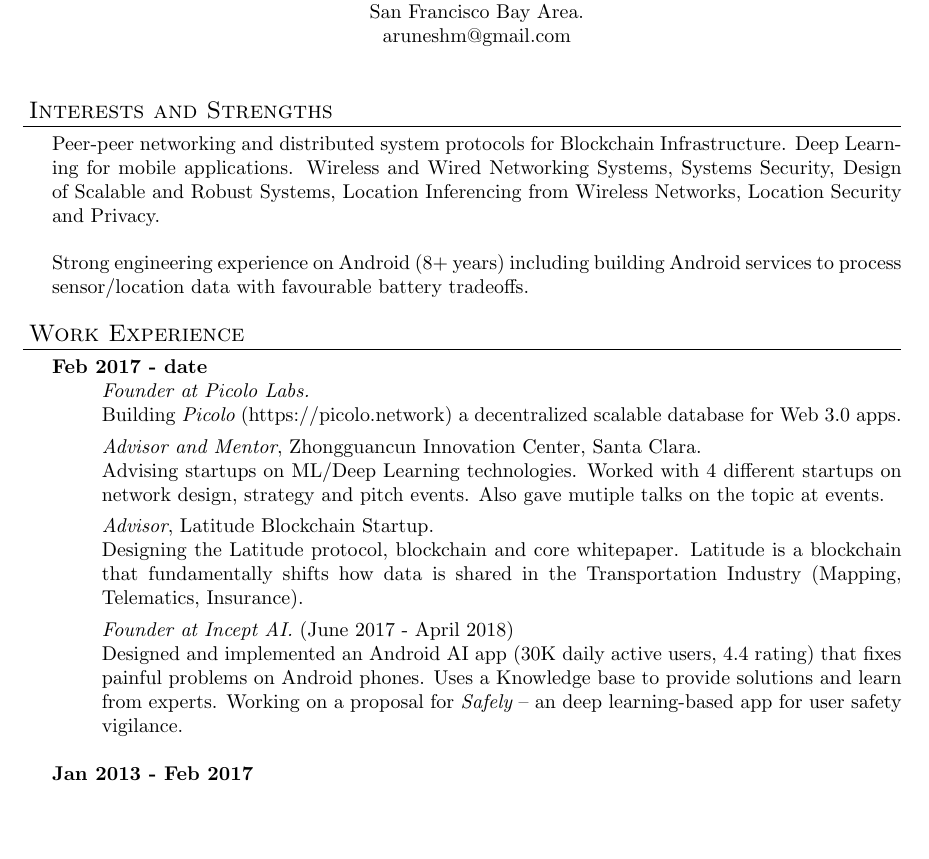
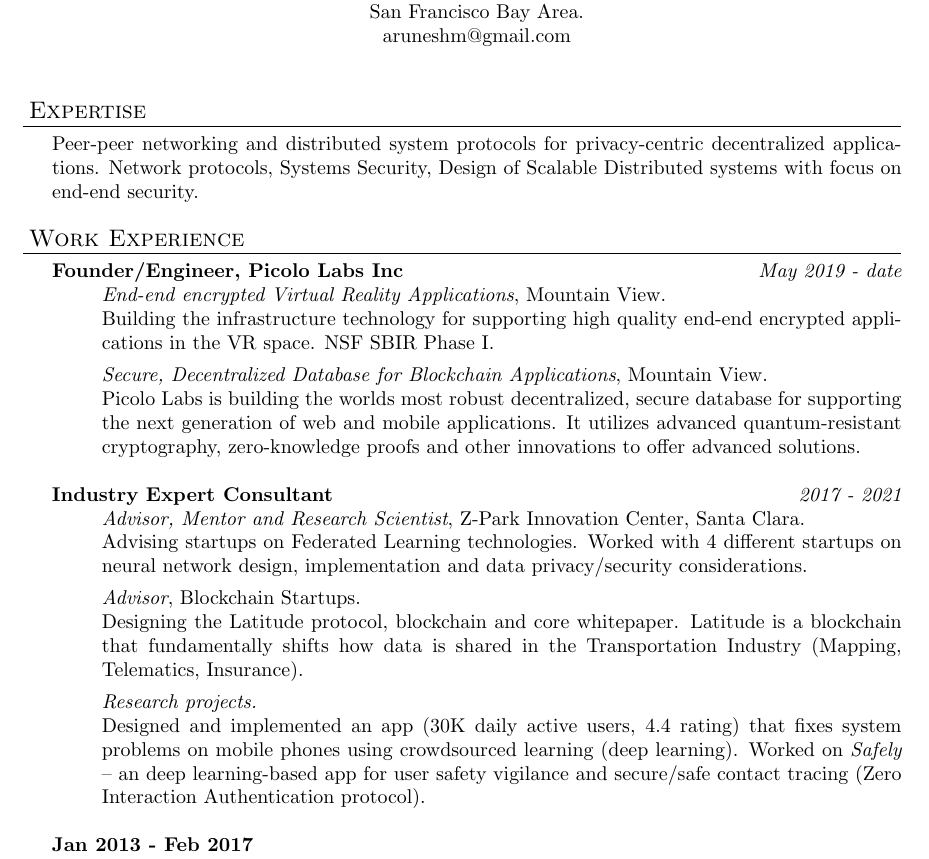
Before and after one commit to arunesh/cv, a LaTeX CV (texcv/arunesh-short-cv.tex): part of page 1 of 8, cut so that both start at the same text, the shorter picture padded with empty space. Compiled offline with pdfLaTeX.

Commit message:
major update

```diff
--- a/texcv/arunesh-short-cv.tex
+++ b/texcv/arunesh-short-cv.tex
@@ -51,33 +51,37 @@
 
 \begin{resume}
 %\moveleft.5\sectionwidth\centerline{as a research intern for summer 2004.}
-
-\header{Interests and Strengths}
-Peer-peer networking and distributed system protocols for Blockchain Infrastructure.
-Deep Learning for mobile applications.
-Wireless and Wired Networking Systems, Systems Security, Design of Scalable and Robust
-Systems, Location Inferencing from Wireless Networks, Location Security and Privacy.
-
-Strong engineering experience on Android (8+ years) including building Android services to process sensor/location data
-with favourable battery tradeoffs.
+\header{Expertise}
+Peer-peer networking and distributed system protocols for privacy-centric decentralized applications.
+Network protocols, Systems Security, Design of Scalable Distributed systems with focus on end-end
+security.
 
 \header{Work Experience}
-{\bf Feb 2017 - date}
+    {\bf Founder/Engineer, Picolo Labs Inc}\hfill{\it May 2019 - date}
     \begin{itemize}
-        \item [] {\it Founder at Picolo Labs.} \\
-            Building {\em Picolo} (https://picolo.network) a decentralized scalable database for Web 3.0 apps.
-        \item [] {\it Advisor and Mentor}, Zhongguancun Innovation Center, Santa Clara. \\
-            Advising startups on ML/Deep Learning technologies. Worked with 4 different startups on network design,
-            strategy and pitch events. Also gave mutiple talks on the topic at events.
-        \item [] {\it Advisor}, Latitude Blockchain Startup. \\
+        \item [] {\it End-end encrypted Virtual Reality Applications}, Mountain View. \\
+              Building the infrastructure technology for supporting high quality end-end encrypted
+              applications in the VR space. NSF SBIR Phase I.
+        \item [] {\it Secure, Decentralized Database for Blockchain Applications}, Mountain View. \\
+              Picolo Labs is building the worlds most robust decentralized, secure database for supporting
+              the next generation of web and mobile applications. It utilizes advanced quantum-resistant
+              cryptography, zero-knowledge proofs and other innovations to offer advanced solutions.
+    \end{itemize}
+    {\bf Industry Expert Consultant}\hfill{\it  2017 - 2021 }
+    \begin{itemize}
+        \item [] {\it Advisor, Mentor and Research Scientist}, Z-Park Innovation Center, Santa Clara. \\
+            Advising startups on Federated Learning technologies. Worked with 4 different startups on neural network design,
+            implementation and data privacy/security considerations.
+        \item [] {\it Advisor}, Blockchain Startups. \\
             Designing the Latitude protocol, blockchain and core
             whitepaper. Latitude is a blockchain that fundamentally shifts how data is shared in the Transportation
             Industry (Mapping, Telematics, Insurance).
-        \item [] {\it Founder at Incept AI.} (June 2017 - April 2018) \\
-            Designed and implemented an Android AI app (30K daily active users, 4.4 rating) that fixes painful problems
-            on Android phones. Uses a Knowledge base to provide solutions and learn from experts.
-            Working on a proposal for {\em Safely} -- an deep learning-based app for user safety vigilance.
+        \item [] {\it Research projects.} \\
+            Designed and implemented an app (30K daily active users, 4.4 rating) that fixes system problems on mobile
+            phones using crowdsourced learning (deep learning). Worked on {\em Safely} -- an deep learning-based app for user safety vigilance
+            and secure/safe contact tracing (Zero Interaction Authentication protocol).
     \end{itemize}
+
 {\bf Jan 2013 - Feb 2017}
     \begin{itemize}
          \item[] {\it Tech Lead, Software Engineer}, Google, Mountain View, CA.\\
```
Also changed, not shown: texcv/arunesh-cv-gpm.tex (+7 -1 lines), texcv/arunesh-cv.tex (+1 -1 lines), texcv/arunesh-cv.pdf, texcv/arunesh-short-cv.pdf.
